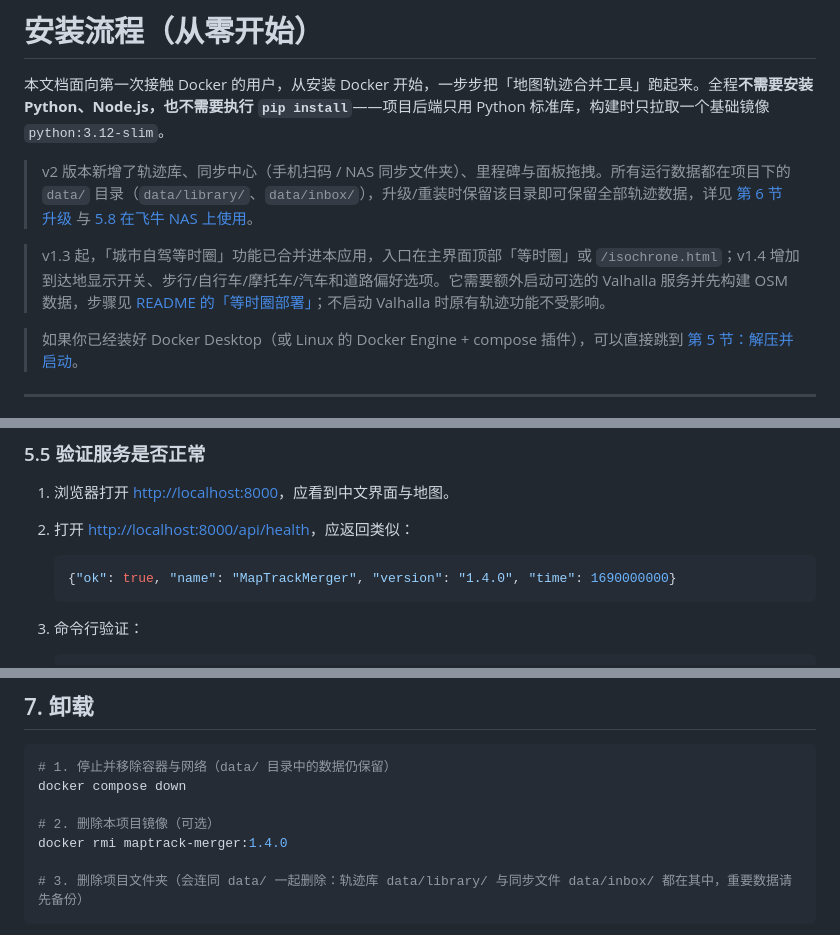
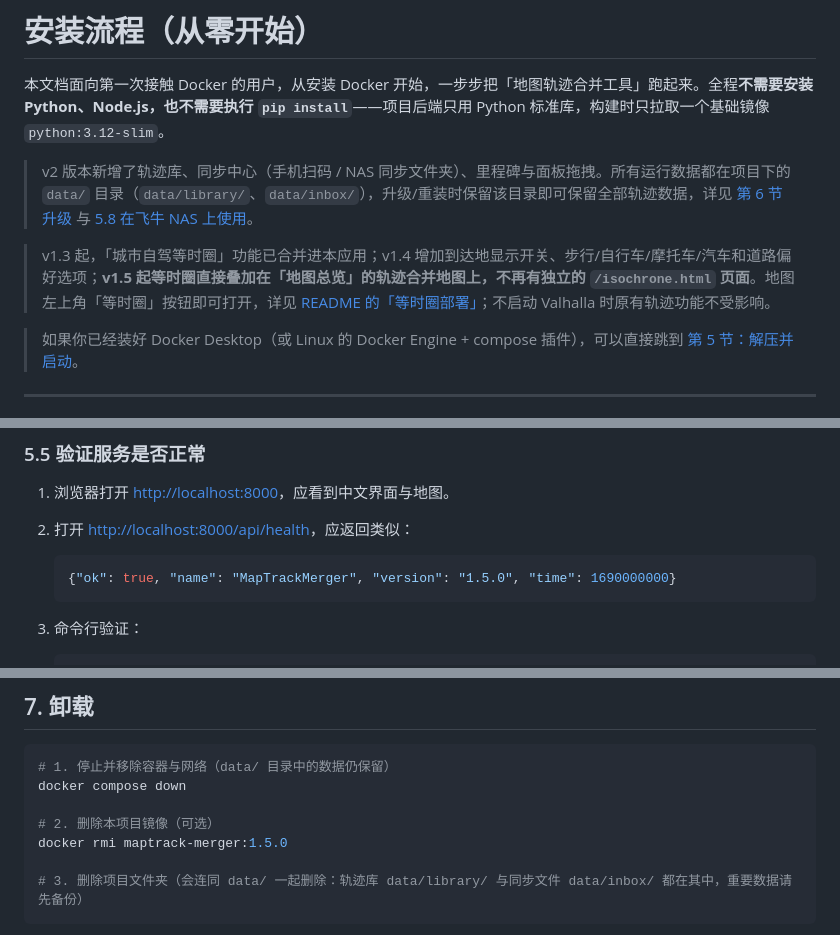
Before and after one commit to BH3XZT/zhangliangzuji, a Markdown page: 安装流程.md, 3 parts joined by grey strips. GitHub-like rendering.

````diff
--- a/安装流程.md
+++ b/安装流程.md
@@ -4,7 +4,7 @@
 
 > v2 版本新增了轨迹库、同步中心（手机扫码 / NAS 同步文件夹）、里程碑与面板拖拽。所有运行数据都在项目下的 `data/` 目录（`data/library/`、`data/inbox/`），升级/重装时保留该目录即可保留全部轨迹数据，详见 [第 6 节 升级](#6-升级) 与 [5.8 在飞牛 NAS 上使用](#58-在飞牛-nas-上使用同步文件夹与手机上传)。
 
-> v1.3 起，「城市自驾等时圈」功能已合并进本应用，入口在主界面顶部「等时圈」或 `/isochrone.html`；v1.4 增加到达地显示开关、步行/自行车/摩托车/汽车和道路偏好选项。它需要额外启动可选的 Valhalla 服务并先构建 OSM 数据，步骤见 [README 的「等时圈部署」](README.md#等时圈部署可选-profile)；不启动 Valhalla 时原有轨迹功能不受影响。
+> v1.3 起，「城市自驾等时圈」功能已合并进本应用；v1.4 增加到达地显示开关、步行/自行车/摩托车/汽车和道路偏好选项；**v1.5 起等时圈直接叠加在「地图总览」的轨迹合并地图上，不再有独立的 `/isochrone.html` 页面**。地图左上角「等时圈」按钮即可打开，详见 [README 的「等时圈部署」](README.md#等时圈部署可选-profile)；不启动 Valhalla 时原有轨迹功能不受影响。
 
 > 如果你已经装好 Docker Desktop（或 Linux 的 Docker Engine + compose 插件），可以直接跳到 [第 5 节：解压并启动](#5-解压项目并启动)。
 
@@ -278,7 +278,7 @@ docker compose logs -f
 2. 打开 <http://localhost:8000/api/health>，应返回类似：
 
    ```json
-   {"ok": true, "name": "MapTrackMerger", "version": "1.4.0", "time": 1690000000}
+   {"ok": true, "name": "MapTrackMerger", "version": "1.5.0", "time": 1690000000}
    ```
 
 3. 命令行验证：
@@ -458,7 +458,7 @@ v2 新增了轨迹库、同步文件夹与里程碑，升级时请特别注意
 docker compose down
 
 # 2. 删除本项目镜像（可选）
-docker rmi maptrack-merger:1.4.0
+docker rmi maptrack-merger:1.5.0
 
 # 3. 删除项目文件夹（会连同 data/ 一起删除：轨迹库 data/library/ 与同步文件 data/inbox/ 都在其中，重要数据请先备份）
 ```
````
Also changed, not shown: other parts of 安装流程.md (+3 -3 lines), CHANGELOG.md (+17 -0 lines), README.md (+17 -15 lines), docs/screenshot-09-isochrone.png, 13 other files.
